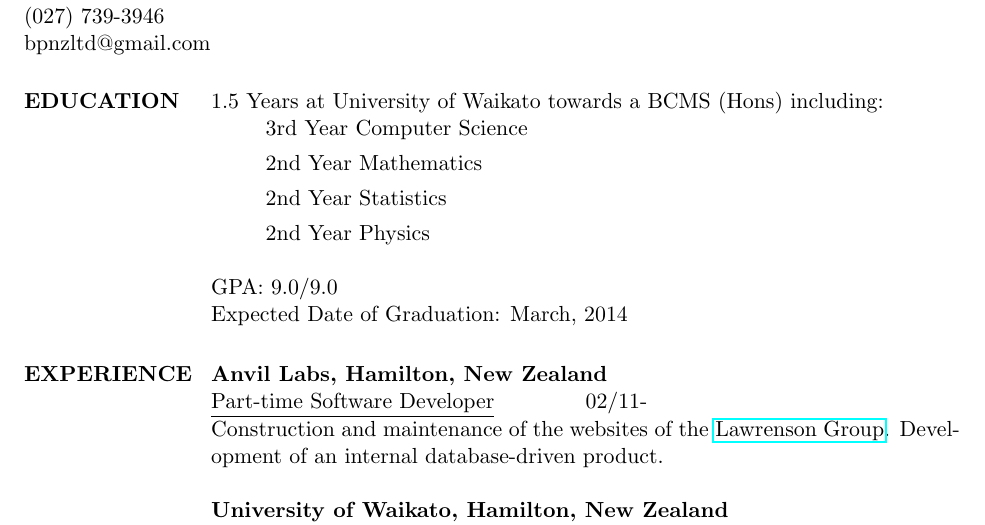
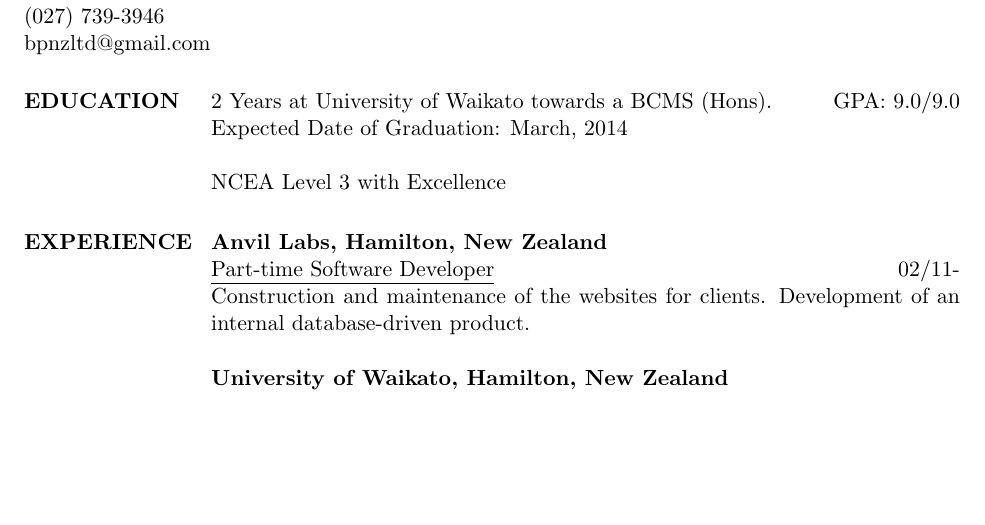
Before and after one commit to borispf/cv, a LaTeX CV (boris-pfahringer.tex): part of page 1 of 2 before the commit and part of the page after it, cut so that both start at the same text, the shorter picture padded with empty space. Compiled offline with pdfLaTeX.

Commit message:
Change the education section, redo pdf

```diff
--- a/boris-pfahringer.tex
+++ b/boris-pfahringer.tex
@@ -15,24 +15,19 @@
 \begin{resume}
 
 \section{EDUCATION}
-				1.5 Years at University of Waikato
-				towards a BCMS (Hons) including:
-	                \begin{itemize} % \item[] avoids bullet
-                    \item[] 3rd Year Computer Science
-                    \item[] 2nd Year Mathematics
-                    \item[] 2nd Year Statistics
-                    \item[] 2nd Year Physics
-                    \end{itemize}
-                GPA: 9.0/9.0 \\
-                Expected Date of Graduation: March, 2014
+				2 Years at University of Waikato
+				towards a BCMS (Hons). \hfill GPA: 9.0/9.0 \\
+                Expected Date of Graduation: March, 2014 \\
+                \\
+                NCEA Level 3 with Excellence
 
 
-\section{EXPERIENCE}      {\bf Anvil Labs, Hamilton, New Zealand} \\
+\section{EXPERIENCE}
+                {\bf Anvil Labs, Hamilton, New Zealand} \\
                 \begin{ncolumn}{2} % produces two equally spaced columns
-                \underline{Part-time Software Developer}     &      02/11-
+                \underline{Part-time Software Developer}     & \hfill 02/11-
                 \end{ncolumn} \\
-                Construction and maintenance of the websites of the
-                \href{http://lawrensongroup.co.nz}{Lawrenson Group}.
+                Construction and maintenance of the websites for clients.
                 Development of an internal database-driven product.
 
                 {\bf University of Waikato, Hamilton, New Zealand} \\
```
Also changed, not shown: boris-pfahringer.pdf, boris-pfahringer.tex (6 more changed lines).
